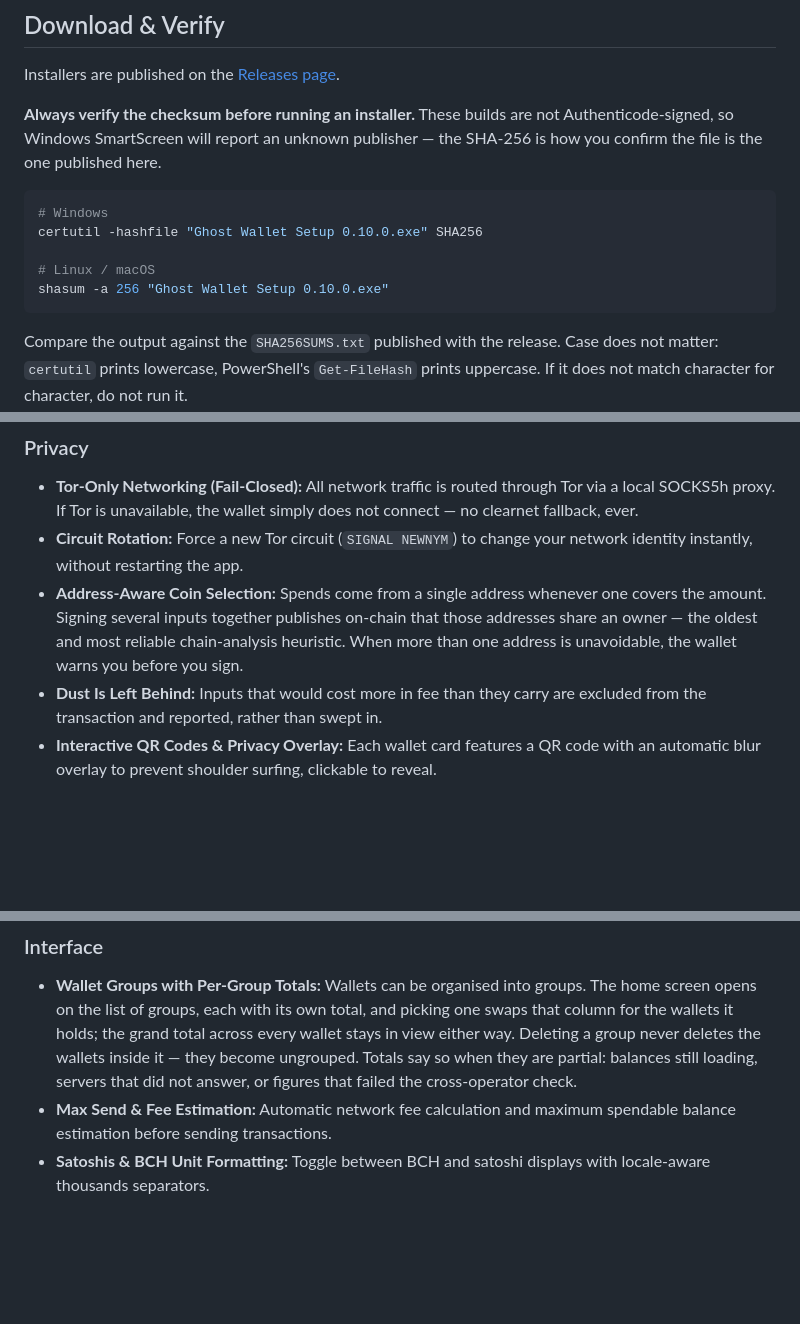
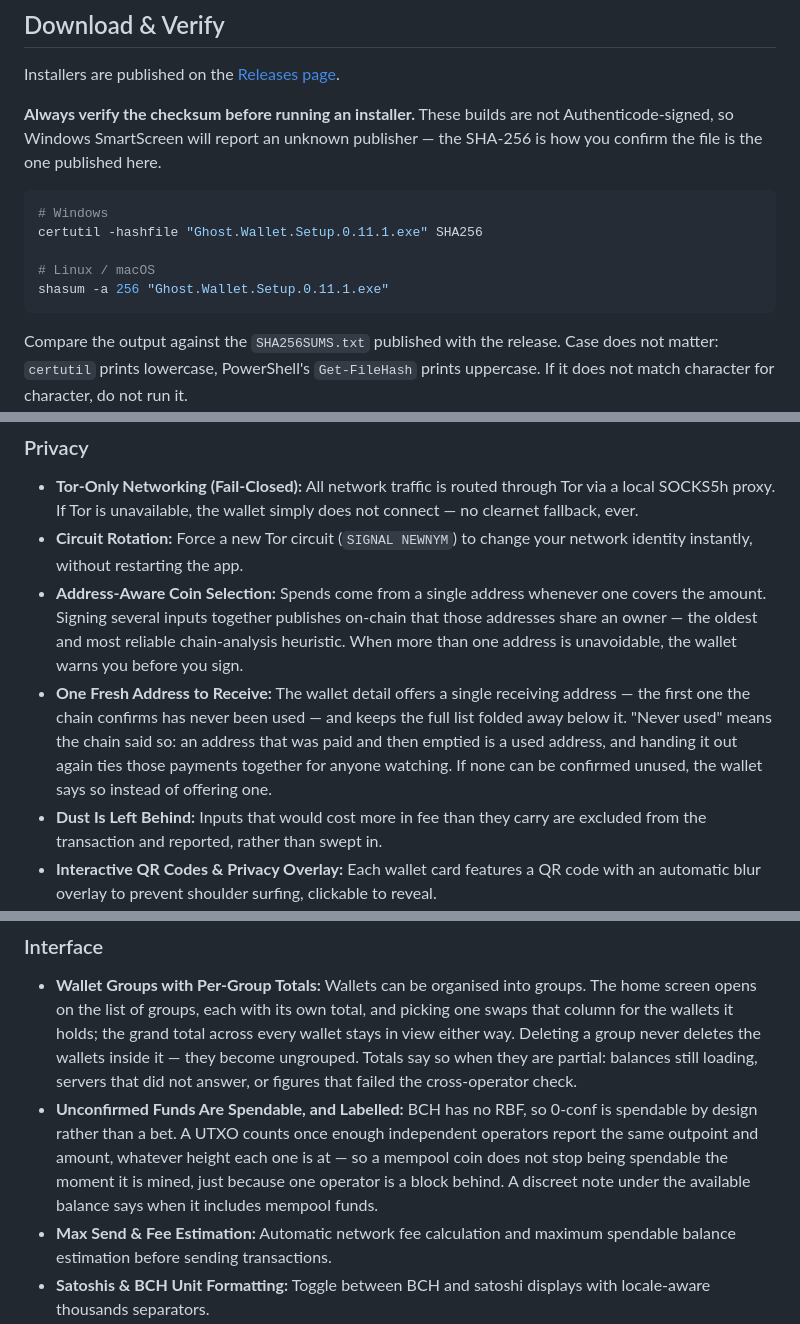
Before and after one commit to MadSatCash/Ghost-Wallet, a Markdown page: README.md, 3 parts joined by grey strips. Drawn GitHub-style; blank space fills up the shorter version.

Commit message:
docs: README al dia con v0.11.1
- Los comandos de verificacion usan el nombre con el que GitHub entrega el
  asset (convierte los espacios en puntos al publicarlo), asi copiar y pegar
  funciona sobre el archivo recien descargado.
- Direccion de recepcion sin estrenar, 0-conf gastable y la regla de firmado
  que no acepta datos parciales: estaban en el codigo y no en el README.

Co-Authored-By: Claude Opus 5 <noreply@anthropic.com>

````diff
--- a/README.md
+++ b/README.md
@@ -18,10 +18,10 @@ Installers are published on the [Releases page](https://github.com/MadSatCash/Gh
 
 ```bash
 # Windows
-certutil -hashfile "Ghost Wallet Setup 0.10.0.exe" SHA256
+certutil -hashfile "Ghost.Wallet.Setup.0.11.1.exe" SHA256
 
 # Linux / macOS
-shasum -a 256 "Ghost Wallet Setup 0.10.0.exe"
+shasum -a 256 "Ghost.Wallet.Setup.0.11.1.exe"
 ```
 
 Compare the output against the `SHA256SUMS.txt` published with the release. Case does not matter: `certutil` prints lowercase, PowerShell's `Get-FileHash` prints uppercase. If it does not match character for character, do not run it.
@@ -49,6 +49,7 @@ The server list spans **7 servers across 6 independent operators**. Each read qu
 - **Tor-Only Networking (Fail-Closed):** All network traffic is routed through Tor via a local SOCKS5h proxy. If Tor is unavailable, the wallet simply does not connect — no clearnet fallback, ever.
 - **Circuit Rotation:** Force a new Tor circuit (`SIGNAL NEWNYM`) to change your network identity instantly, without restarting the app.
 - **Address-Aware Coin Selection:** Spends come from a single address whenever one covers the amount. Signing several inputs together publishes on-chain that those addresses share an owner — the oldest and most reliable chain-analysis heuristic. When more than one address is unavoidable, the wallet warns you before you sign.
+- **One Fresh Address to Receive:** The wallet detail offers a single receiving address — the first one the chain confirms has never been used — and keeps the full list folded away below it. "Never used" means the chain said so: an address that was paid and then emptied is a used address, and handing it out again ties those payments together for anyone watching. If none can be confirmed unused, the wallet says so instead of offering one.
 - **Dust Is Left Behind:** Inputs that would cost more in fee than they carry are excluded from the transaction and reported, rather than swept in.
 - **Interactive QR Codes & Privacy Overlay:** Each wallet card features a QR code with an automatic blur overlay to prevent shoulder surfing, clickable to reveal.
 
@@ -62,6 +63,7 @@ The server list spans **7 servers across 6 independent operators**. Each read qu
 ### Interface
 
 - **Wallet Groups with Per-Group Totals:** Wallets can be organised into groups. The home screen opens on the list of groups, each with its own total, and picking one swaps that column for the wallets it holds; the grand total across every wallet stays in view either way. Deleting a group never deletes the wallets inside it — they become ungrouped. Totals say so when they are partial: balances still loading, servers that did not answer, or figures that failed the cross-operator check.
+- **Unconfirmed Funds Are Spendable, and Labelled:** BCH has no RBF, so 0-conf is spendable by design rather than a bet. A UTXO counts once enough independent operators report the same outpoint and amount, whatever height each one is at — so a mempool coin does not stop being spendable the moment it is mined, just because one operator is a block behind. A discreet note under the available balance says when it includes mempool funds.
 - **Max Send & Fee Estimation:** Automatic network fee calculation and maximum spendable balance estimation before sending transactions.
 - **Satoshis & BCH Unit Formatting:** Toggle between BCH and satoshi displays with locale-aware thousands separators.
 - **Real-Time Fiat Price Display:** BCH prices are fetched through Tor (Kraken, Bitfinex, CoinGecko, Coinbase, CoinCap) with FX conversion for non-USD currencies.
````
Also changed, not shown: other parts of README.md (+1 -0 lines).
